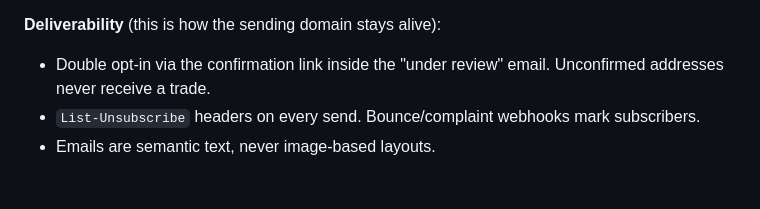
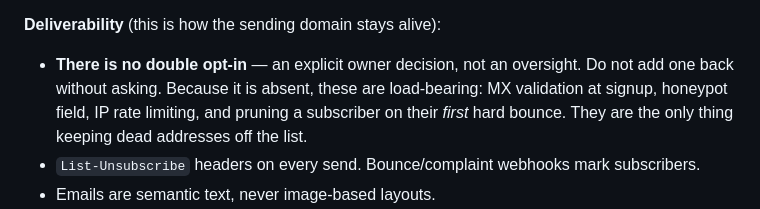
Before and after one commit to amirsamidarwish-collab/masons-trade, a Markdown page: CLAUDE.md, the part around the change. GitHub-like rendering; blank space fills up the shorter version.

```diff
--- a/CLAUDE.md
+++ b/CLAUDE.md
@@ -42,8 +42,10 @@ The entire trade-input path exists in its current shape because of this:
 
 **Deliverability** (this is how the sending domain stays alive):
 
-- Double opt-in via the confirmation link inside the "under review" email. Unconfirmed
-  addresses never receive a trade.
+- **There is no double opt-in** — an explicit owner decision, not an oversight. Do not add
+  one back without asking. Because it is absent, these are load-bearing: MX validation at
+  signup, honeypot field, IP rate limiting, and pruning a subscriber on their *first* hard
+  bounce. They are the only thing keeping dead addresses off the list.
 - `List-Unsubscribe` headers on every send. Bounce/complaint webhooks mark subscribers.
 - Emails are semantic text, never image-based layouts.
 - All sending goes through the single `sendEmail()` module so the provider can be swapped
```
Also changed, not shown: docs/email-templates.md (added, +77 -0 lines), 1 other file.
